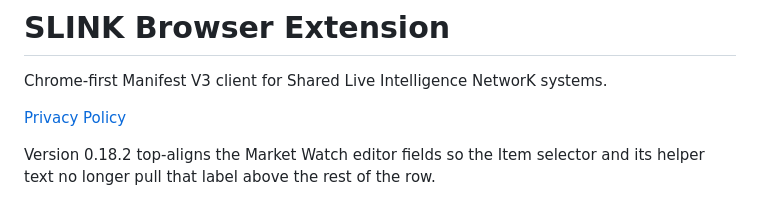
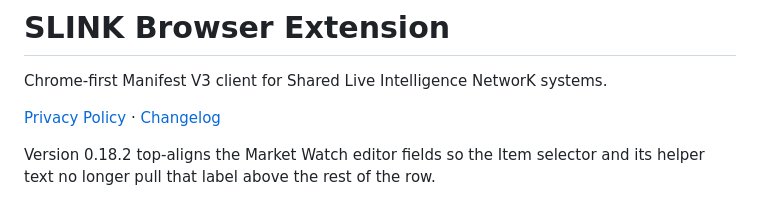
Before and after one commit to Considious/SLINK-Browser-Extension, a Markdown page: README.md, the part around the change. Drawn GitHub-style.

```diff
--- a/README.md
+++ b/README.md
@@ -2,7 +2,7 @@
 
 Chrome-first Manifest V3 client for Shared Live Intelligence NetworK systems.
 
-[Privacy Policy](PRIVACY.md)
+[Privacy Policy](PRIVACY.md) · [Changelog](CHANGELOG.md)
 
 Version 0.18.2 top-aligns the Market Watch editor fields so the Item selector
 and its helper text no longer pull that label above the rest of the row.
```
Also changed, not shown: CHANGELOG.md (added, +114 -0 lines).
